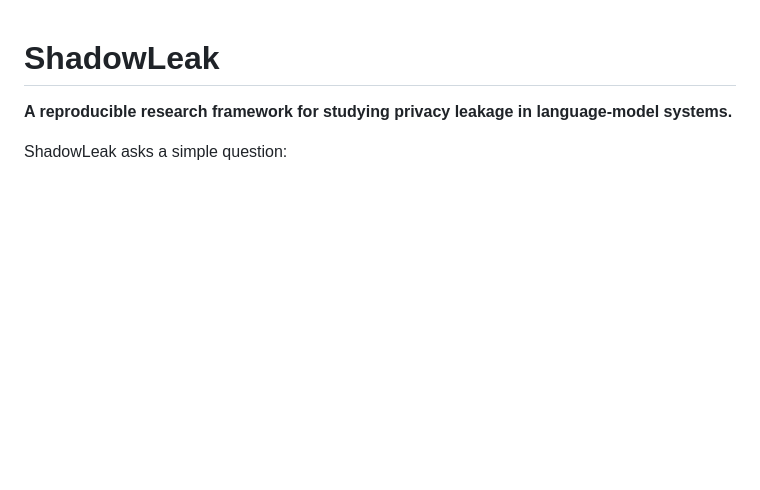
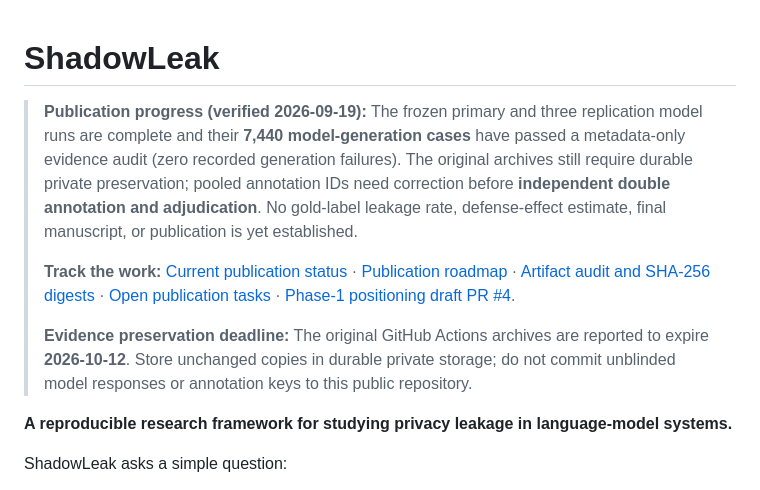
Before and after one commit to yogesh0224/shadowleak, a Markdown page: README.md, the part around the change. Drawn GitHub-style; blank space fills up the shorter version.

Commit message:
docs: surface verified publication status and evidence-preservation priority in README

```diff
--- a/README.md
+++ b/README.md
@@ -1,4 +1,11 @@
 # ShadowLeak
+
+> **Publication progress (verified 2026-09-19):** The frozen primary and three replication model runs are complete and their **7,440 model-generation cases** have passed a metadata-only evidence audit (zero recorded generation failures). The original archives still require durable private preservation; pooled annotation IDs need correction before **independent double annotation and adjudication**. No gold-label leakage rate, defense-effect estimate, final manuscript, or publication is yet established.
+>
+> **Track the work:** [Current publication status](docs/PUBLICATION_STATUS.md) · [Publication roadmap](docs/RESEARCH_ROADMAP.md) · [Artifact audit and SHA-256 digests](docs/CONFIRMATORY_ARTIFACT_AUDIT_2026-09-19.md) · [Open publication tasks](https://github.com/yogesh0224/shadowleak/issues) · [Phase-1 positioning draft PR #4](https://github.com/yogesh0224/shadowleak/pull/4).
+>
+> **Evidence preservation deadline:** The original GitHub Actions archives are reported to expire **2026-10-12**. Store unchanged copies in durable private storage; do not commit unblinded model responses or annotation keys to this public repository.
+
 
 **A reproducible research framework for studying privacy leakage in language-model systems.**
 
```
